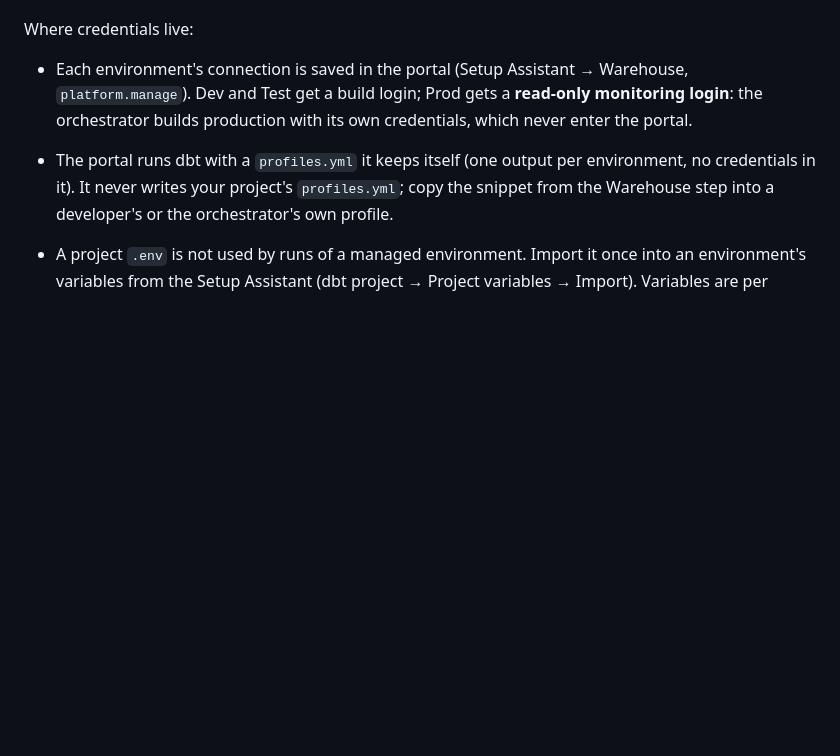
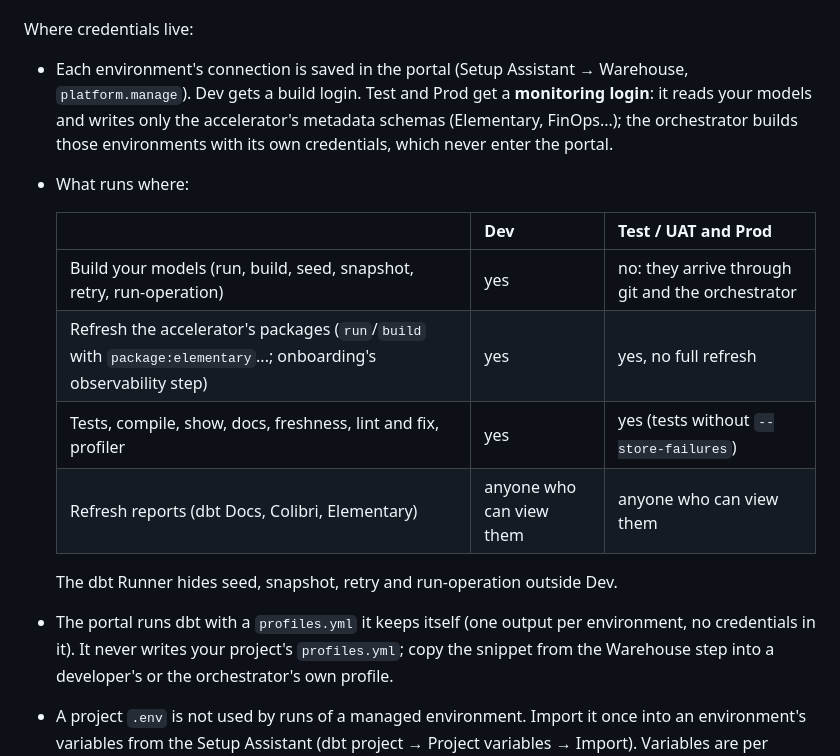
Before and after one commit to omaryehia015/capgemini-dbt-portal-deploy, a Markdown page: docs/ONBOARDING.md, the part around the change. GitHub-like rendering; blank space fills up the shorter version.

Commit message:
Docs: what runs in which environment
Co-Authored-By: Claude Opus 5.5 <noreply@anthropic.com>

```diff
--- a/docs/ONBOARDING.md
+++ b/docs/ONBOARDING.md
@@ -542,9 +542,20 @@ only for their runs in Dev; building models from their own folder requires it.
 Where credentials live:
 
 - Each environment's connection is saved in the portal (Setup Assistant →
-  Warehouse, `platform.manage`). Dev and Test get a build login; Prod gets a
-  **read-only monitoring login**: the orchestrator builds production with its
-  own credentials, which never enter the portal.
+  Warehouse, `platform.manage`). Dev gets a build login. Test and Prod get a
+  **monitoring login**: it reads your models and writes only the accelerator's
+  metadata schemas (Elementary, FinOps...); the orchestrator builds those
+  environments with its own credentials, which never enter the portal.
+- What runs where:
+
+  | | Dev | Test / UAT and Prod |
+  |---|---|---|
+  | Build your models (run, build, seed, snapshot, retry, run-operation) | yes | no: they arrive through git and the orchestrator |
+  | Refresh the accelerator's packages (`run`/`build` with `package:elementary`...; onboarding's observability step) | yes | yes, no full refresh |
+  | Tests, compile, show, docs, freshness, lint and fix, profiler | yes | yes (tests without `--store-failures`) |
+  | Refresh reports (dbt Docs, Colibri, Elementary) | anyone who can view them | anyone who can view them |
+
+  The dbt Runner hides seed, snapshot, retry and run-operation outside Dev.
 - The portal runs dbt with a `profiles.yml` it keeps itself (one output per
   environment, no credentials in it). It never writes your project's
   `profiles.yml`; copy the snippet from the Warehouse step into a developer's
```
